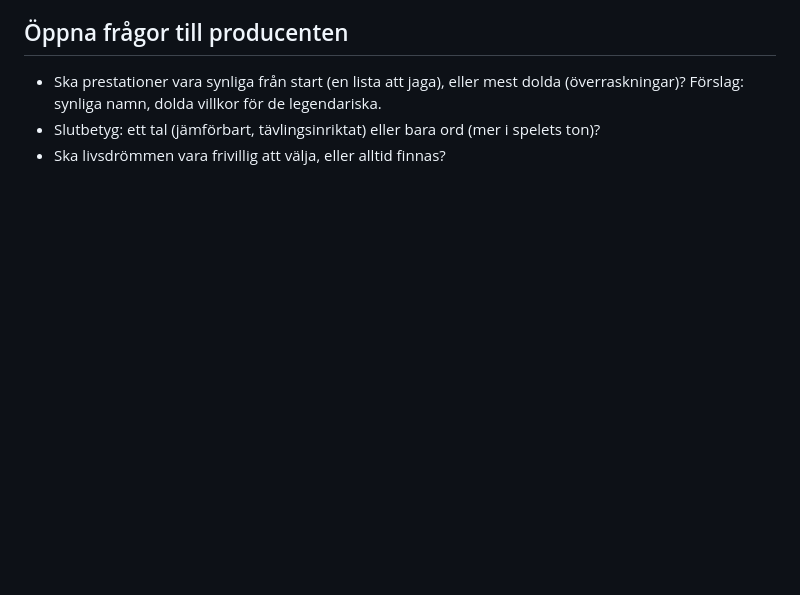
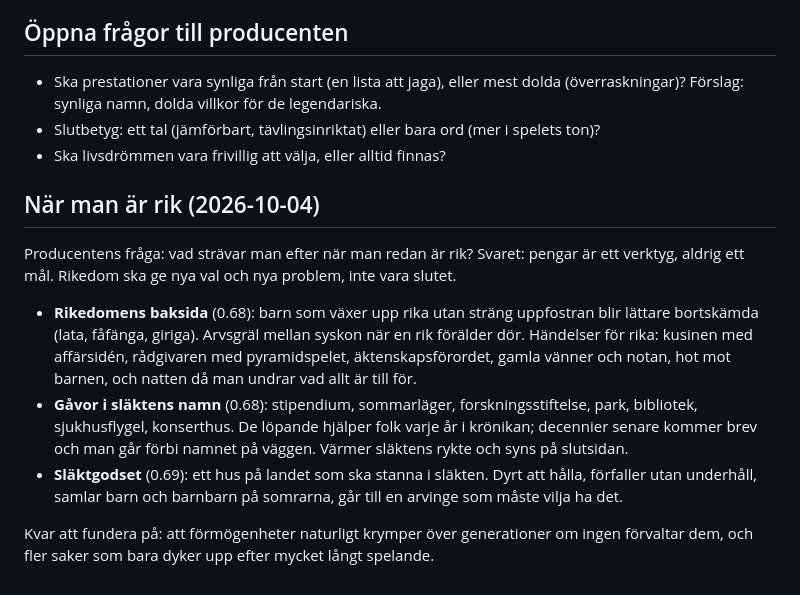
Before and after one commit to jfrodin/OneMoreYear, a Markdown page: docs/endgame.md, the part around the change. Drawn GitHub-style; blank space fills up the shorter version.

Commit message:
Endgame notes: what money is for

```diff
--- a/docs/endgame.md
+++ b/docs/endgame.md
@@ -114,3 +114,21 @@ kan också förloras. Det ger en anledning att bry sig om vem som tar över.
   Förslag: synliga namn, dolda villkor för de legendariska.
 - Slutbetyg: ett tal (jämförbart, tävlingsinriktat) eller bara ord (mer i spelets ton)?
 - Ska livsdrömmen vara frivillig att välja, eller alltid finnas?
+
+## När man är rik (2026-10-04)
+
+Producentens fråga: vad strävar man efter när man redan är rik? Svaret: pengar är ett verktyg, aldrig
+ett mål. Rikedom ska ge nya val och nya problem, inte vara slutet.
+
+- **Rikedomens baksida** (0.68): barn som växer upp rika utan sträng uppfostran blir lättare
+  bortskämda (lata, fåfänga, giriga). Arvsgräl mellan syskon när en rik förälder dör. Händelser för
+  rika: kusinen med affärsidén, rådgivaren med pyramidspelet, äktenskapsförordet, gamla vänner och
+  notan, hot mot barnen, och natten då man undrar vad allt är till för.
+- **Gåvor i släktens namn** (0.68): stipendium, sommarläger, forskningsstiftelse, park, bibliotek,
+  sjukhusflygel, konserthus. De löpande hjälper folk varje år i krönikan; decennier senare kommer
+  brev och man går förbi namnet på väggen. Värmer släktens rykte och syns på slutsidan.
+- **Släktgodset** (0.69): ett hus på landet som ska stanna i släkten. Dyrt att hålla, förfaller utan
+  underhåll, samlar barn och barnbarn på somrarna, går till en arvinge som måste vilja ha det.
+
+Kvar att fundera på: att förmögenheter naturligt krymper över generationer om ingen förvaltar dem,
+och fler saker som bara dyker upp efter mycket långt spelande.
```
